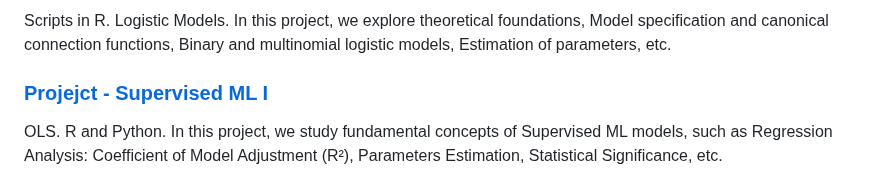
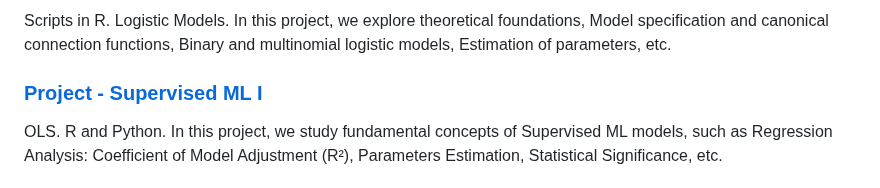
Before and after one commit to isadays/isadays, a Markdown page: README.md, the part around the change. Drawn GitHub-style.

```diff
--- a/README.md
+++ b/README.md
@@ -46,7 +46,7 @@ Python scripts using the Visualization Toolkit (VTK) and Topology ToolKit (TTK)
 Scripts in R. Logistic Models. In this project, we explore theoretical foundations, Model specification and canonical connection functions, Binary and multinomial logistic models, Estimation of parameters, etc.
 
 
-### [Projejct - Supervised ML I](https://github.com/isadays/Supervised-ML)
+### [Project - Supervised ML I](https://github.com/isadays/Supervised-ML)
 OLS. R and Python. In this project, we study fundamental concepts of Supervised ML models, such as Regression Analysis: Coefficient of Model Adjustment (R²), Parameters Estimation, Statistical Significance, etc.
 
 ### [Project - Unsupervised ML](https://github.com/isadays/Unsupervised-ML)
```
